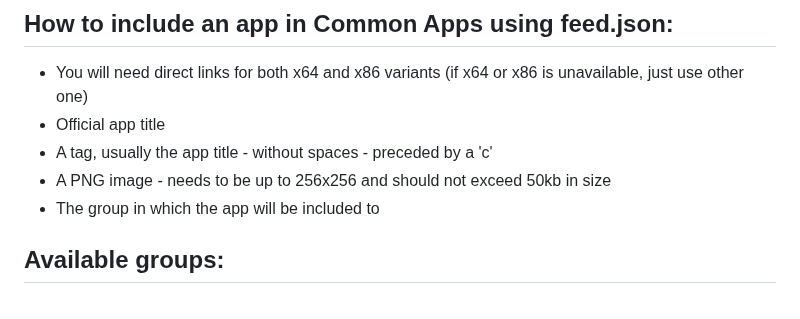
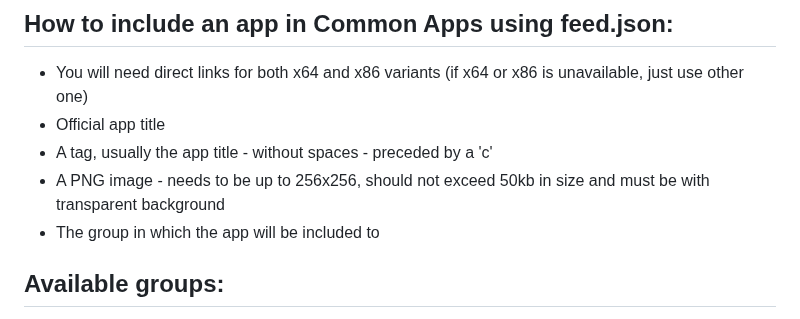
Before and after one commit to hellzerg/optimizer, a Markdown page: FEED.md, the part around the change. Rendered like a GitHub page.

```diff
--- a/FEED.md
+++ b/FEED.md
@@ -3,7 +3,7 @@
 * You will need direct links for both x64 and x86 variants (if x64 or x86 is unavailable, just use other one)
 * Official app title
 * A tag, usually the app title - without spaces - preceded by a 'c'
-* A PNG image - needs to be up to 256x256 and should not exceed 50kb in size
+* A PNG image - needs to be up to 256x256, should not exceed 50kb in size and must be with transparent background
 * The group in which the app will be included to
 
 ## Available groups: ##
```
Also changed, not shown: images/feed/freetube.png (added), 1 other file.
